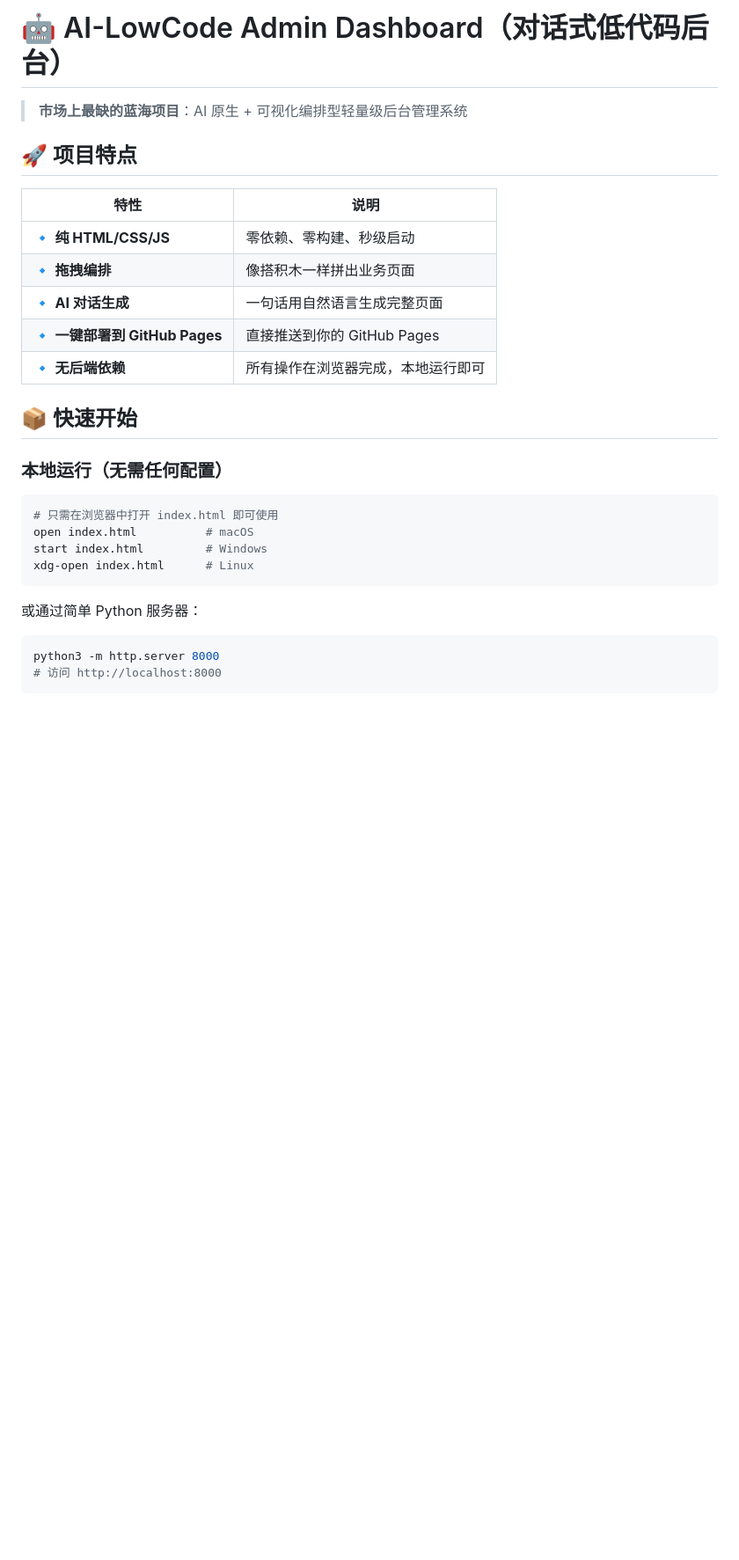
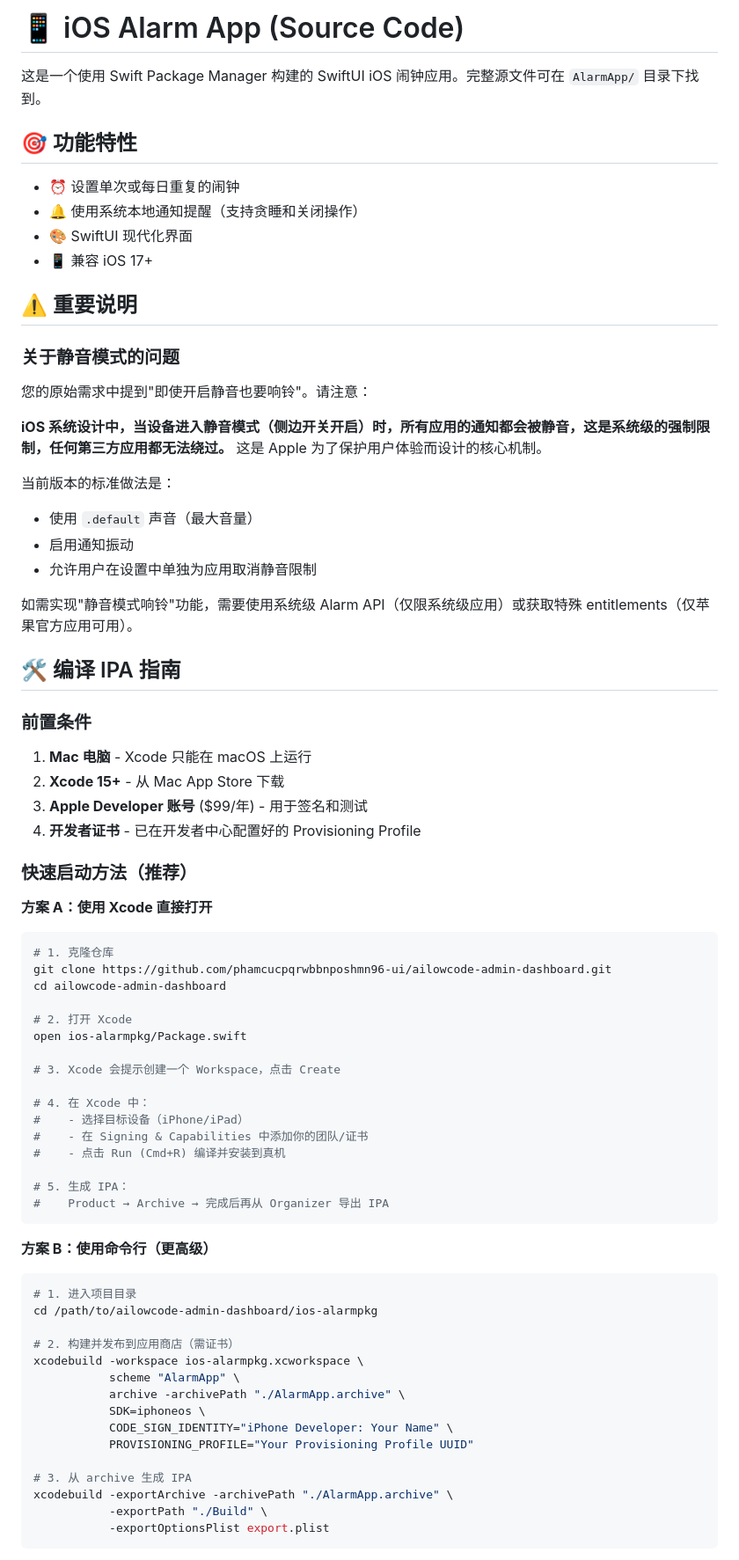
Before and after one commit to phamcucpqrwbbnposhmn96-ui/ailowcode-admin-dashboard, a Markdown page: README.md, the part around one of its changes. Shown at 88% size. GitHub-like rendering; blank space fills up the shorter version.

````diff
--- a/README.md
+++ b/README.md
@@ -1,30 +1,76 @@
-# 🤖 AI-LowCode Admin Dashboard（对话式低代码后台）
+# 📱 iOS Alarm App (Source Code)
 
-> **市场上最缺的蓝海项目**：AI 原生 + 可视化编排型轻量级后台管理系统
+这是一个使用 Swift Package Manager 构建的 SwiftUI iOS 闹钟应用。完整源文件可在 `AlarmApp/` 目录下找到。
 
-## 🚀 项目特点
+## 🎯 功能特性
 
-| 特性 | 说明 |
-|------|------|
-| 🔹 **纯 HTML/CSS/JS** | 零依赖、零构建、秒级启动 |
-| 🔹 **拖拽编排** | 像搭积木一样拼出业务页面 |
-| 🔹 **AI 对话生成** | 一句话用自然语言生成完整页面 |
-| 🔹 **一键部署到 GitHub Pages** | 直接推送到你的 GitHub Pages |
-| 🔹 **无后端依赖** | 所有操作在浏览器完成，本地运行即可 |
+- ⏰ 设置单次或每日重复的闹钟
+- 🔔 使用系统本地通知提醒（支持贪睡和关闭操作）
+- 🎨 SwiftUI 现代化界面
+- 📱 兼容 iOS 17+
 
-## 📦 快速开始
+## ⚠️ 重要说明
 
-### 本地运行（无需任何配置）
+### 关于静音模式的问题
+您的原始需求中提到"即使开启静音也要响铃"。请注意：
+
+**iOS 系统设计中，当设备进入静音模式（侧边开关开启）时，所有应用的通知都会被静音，这是系统级的强制限制，任何第三方应用都无法绕过。** 这是 Apple 为了保护用户体验而设计的核心机制。
+
+当前版本的标准做法是：
+- 使用 `.default` 声音（最大音量）
+- 启用通知振动
+- 允许用户在设置中单独为应用取消静音限制
+
+如需实现"静音模式响铃"功能，需要使用系统级 Alarm API（仅限系统级应用）或获取特殊 entitlements（仅苹果官方应用可用）。
+
+## 🛠️ 编译 IPA 指南
+
+### 前置条件
+1. **Mac 电脑** - Xcode 只能在 macOS 上运行
+2. **Xcode 15+** - 从 Mac App Store 下载
+3. **Apple Developer 账号** ($99/年) - 用于签名和测试
+4. **开发者证书** - 已在开发者中心配置好的 Provisioning Profile
+
+### 快速启动方法（推荐）
+
+**方案 A：使用 Xcode 直接打开**
+
 ```bash
-# 只需在浏览器中打开 index.html 即可使用
-open index.html          # macOS
-start index.html         # Windows
-xdg-open index.html      # Linux
+# 1. 克隆仓库
+git clone https://github.com/phamcucpqrwbbnposhmn96-ui/ailowcode-admin-dashboard.git
+cd ailowcode-admin-dashboard
+
+# 2. 打开 Xcode
+open ios-alarmpkg/Package.swift
+
+# 3. Xcode 会提示创建一个 Workspace，点击 Create
+
+# 4. 在 Xcode 中：
+#    - 选择目标设备（iPhone/iPad）
+#    - 在 Signing & Capabilities 中添加你的团队/证书
+#    - 点击 Run (Cmd+R) 编译并安装到真机
+
+# 5. 生成 IPA：
+#    Product → Archive → 完成后再从 Organizer 导出 IPA
 ```
 
-或通过简单 Python 服务器：
+**方案 B：使用命令行（更高级）**
+
 ```bash
-python3 -m http.server 8000
-# 访问 http://localhost:8000
+# 1. 进入项目目录
+cd /path/to/ailowcode-admin-dashboard/ios-alarmpkg
+
+# 2. 构建并发布到应用商店（需证书）
+xcodebuild -workspace ios-alarmpkg.xcworkspace \
+           scheme "AlarmApp" \
+           archive -archivePath "./AlarmApp.archive" \
+           SDK=iphoneos \
+           CODE_SIGN_IDENTITY="iPhone Developer: Your Name" \
+           PROVISIONING_PROFILE="Your Provisioning Profile UUID"
+
+# 3. 从 archive 生成 IPA
+xcodebuild -exportArchive -archivePath "./AlarmApp.archive" \
+           -exportPath "./Build" \
+           -exportOptionsPlist export.plist
 ```
 
````
Also changed, not shown: other parts of README.md (+28 -67 lines).
